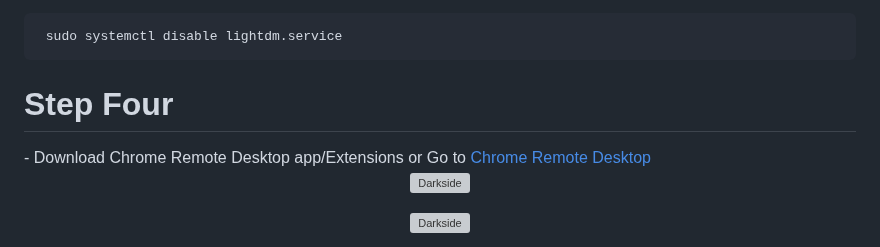
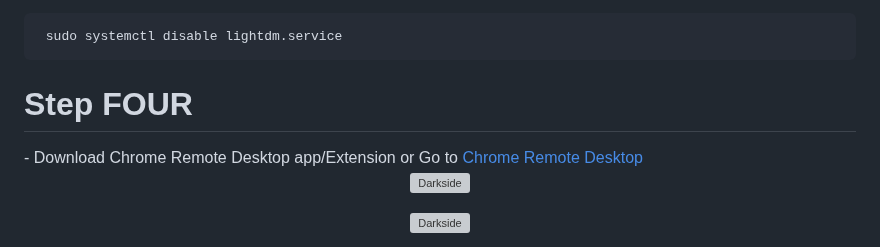
Before and after one commit to AryanVBW/RDPtown, a Markdown page: README.md, the part around one of its changes. Rendered like a GitHub page; grey boxes are pictures that could not be loaded.

````diff
--- a/README.md
+++ b/README.md
@@ -81,8 +81,8 @@ To use Gmail Cloud Computer, you need to follow these steps:
    ```bash
     sudo systemctl disable lightdm.service
    ```
-<h1>Step Four</h1>
-   - Download Chrome Remote Desktop app/Extensions or Go to <a href="https://remotedesktop.google.com">Chrome Remote Desktop</a>
+<h1>Step FOUR</h1>
+   - Download Chrome Remote Desktop app/Extension or Go to <a href="https://remotedesktop.google.com">Chrome Remote Desktop</a>
 <p align="center">
    <a href="https://play.google.com/store/apps/details?id=com.google.chromeremotedesktop">
       <img src="https://github.com/AryanVBW/RDPtown/releases/download/l1/playstore.png" height="60" alt="Darkside">
````
Also changed, not shown: other parts of README.md (+10 -1 lines).
